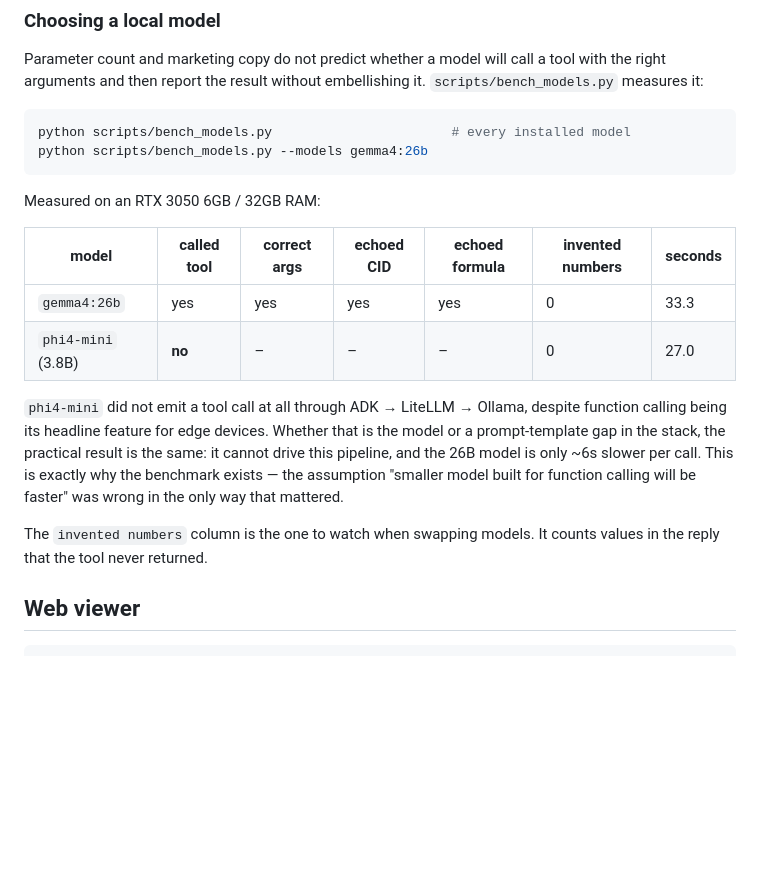
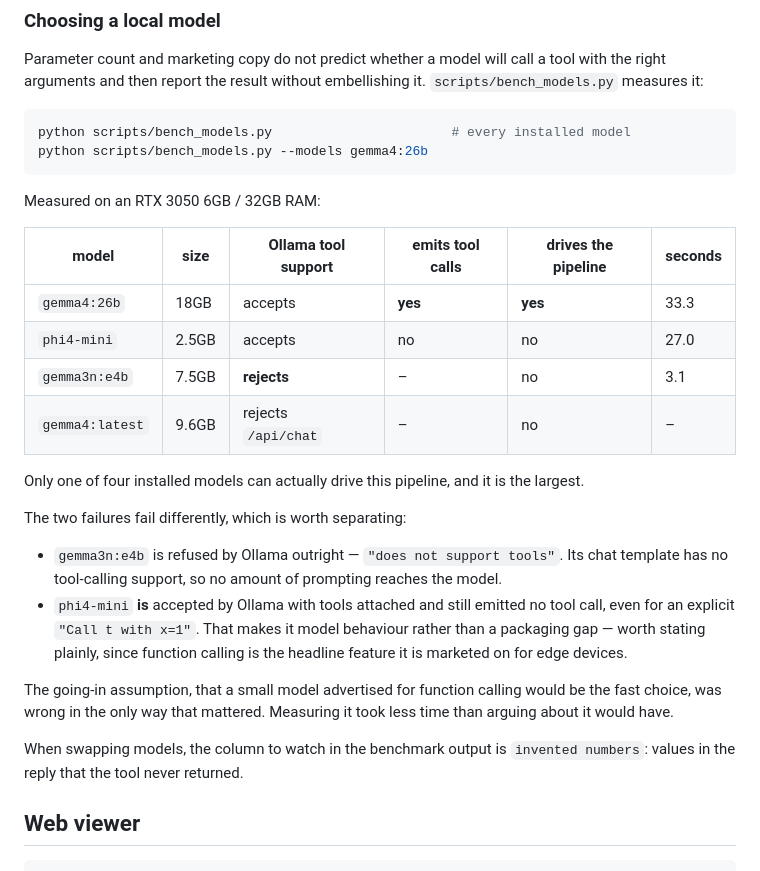
Before and after one commit to Laxluther/foodsafety-agents, a Markdown page: README.md, the part around the change. GitHub-like rendering; blank space fills up the shorter version.

Commit message:
Record the model benchmark, separating two different failure modes
gemma3n:e4b finished downloading and does not work either, but for a different
reason than phi4-mini, and the distinction matters to anyone choosing a model.

Ollama refuses gemma3n:e4b outright with "does not support tools" - its chat
template has no tool-calling support, so nothing reaches the model. phi4-mini is
accepted with tools attached and still emits no tool call, even for an explicit
"Call t with x=1", which makes it model behaviour rather than packaging. That
resolves the hedge in the previous note, which said the phi4-mini result might be
a template gap in the stack. It is not.

Of four installed models only gemma4:26b drives the pipeline, and it is the
largest of them.

```diff
--- a/README.md
+++ b/README.md
@@ -153,20 +153,30 @@ python scripts/bench_models.py --models gemma4:26b
 
 Measured on an RTX 3050 6GB / 32GB RAM:
 
-| model | called tool | correct args | echoed CID | echoed formula | invented numbers | seconds |
-|---|---|---|---|---|---|---|
-| `gemma4:26b` | yes | yes | yes | yes | 0 | 33.3 |
-| `phi4-mini` (3.8B) | **no** | – | – | – | 0 | 27.0 |
+| model | size | Ollama tool support | emits tool calls | drives the pipeline | seconds |
+|---|---|---|---|---|---|
+| `gemma4:26b` | 18GB | accepts | **yes** | **yes** | 33.3 |
+| `phi4-mini` | 2.5GB | accepts | no | no | 27.0 |
+| `gemma3n:e4b` | 7.5GB | **rejects** | – | no | 3.1 |
+| `gemma4:latest` | 9.6GB | rejects `/api/chat` | – | no | – |
 
-`phi4-mini` did not emit a tool call at all through ADK → LiteLLM → Ollama, despite
-function calling being its headline feature for edge devices. Whether that is the model
-or a prompt-template gap in the stack, the practical result is the same: it cannot drive
-this pipeline, and the 26B model is only ~6s slower per call. This is exactly why the
-benchmark exists — the assumption "smaller model built for function calling will be
-faster" was wrong in the only way that mattered.
+Only one of four installed models can actually drive this pipeline, and it is the largest.
 
-The `invented numbers` column is the one to watch when swapping models. It counts values
-in the reply that the tool never returned.
+The two failures fail differently, which is worth separating:
+
+- `gemma3n:e4b` is refused by Ollama outright — `"does not support tools"`. Its chat
+  template has no tool-calling support, so no amount of prompting reaches the model.
+- `phi4-mini` **is** accepted by Ollama with tools attached and still emitted no tool
+  call, even for an explicit `"Call t with x=1"`. That makes it model behaviour rather
+  than a packaging gap — worth stating plainly, since function calling is the headline
+  feature it is marketed on for edge devices.
+
+The going-in assumption, that a small model advertised for function calling would be the
+fast choice, was wrong in the only way that mattered. Measuring it took less time than
+arguing about it would have.
+
+When swapping models, the column to watch in the benchmark output is `invented numbers`:
+values in the reply that the tool never returned.
 
 ## Web viewer
 
```
